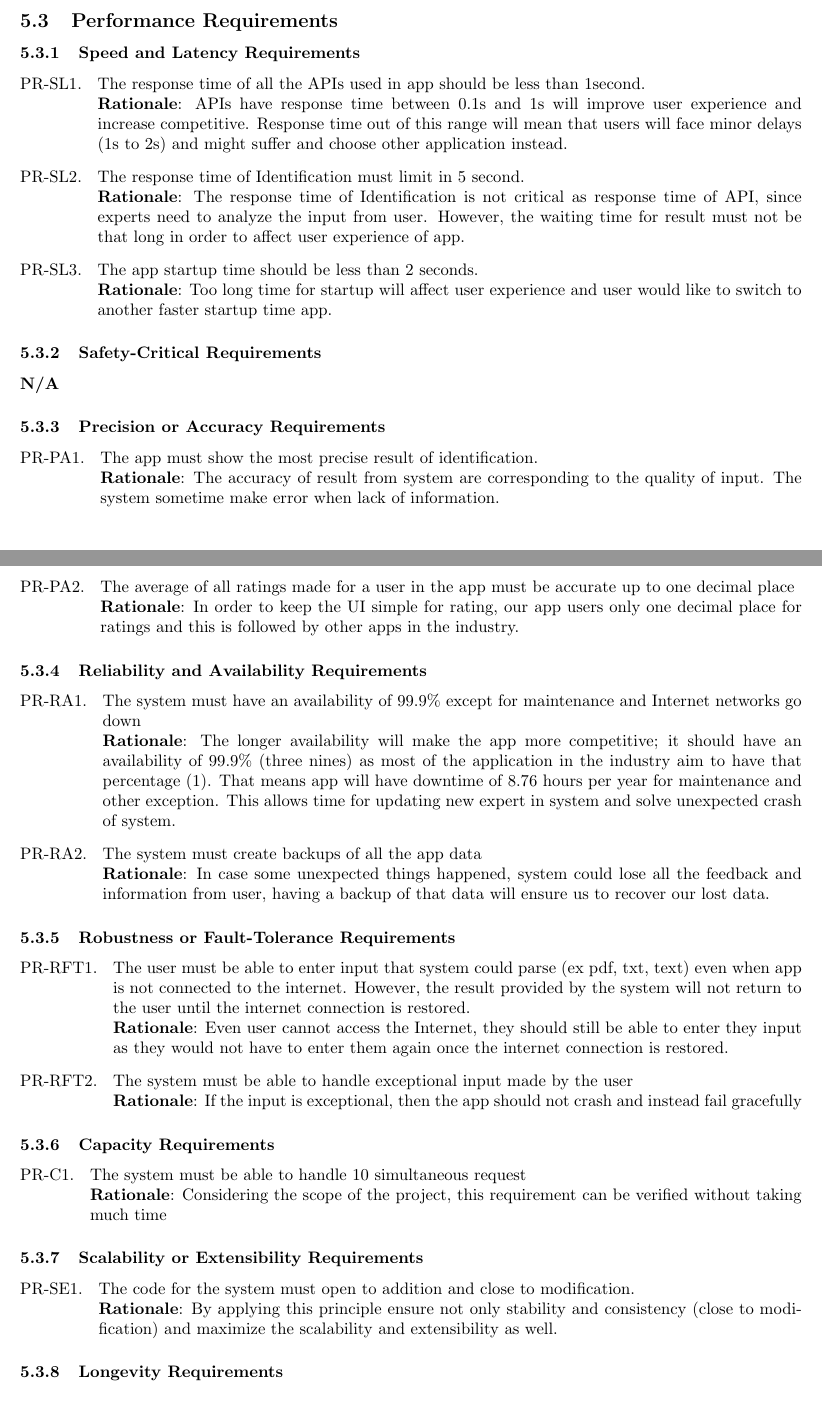
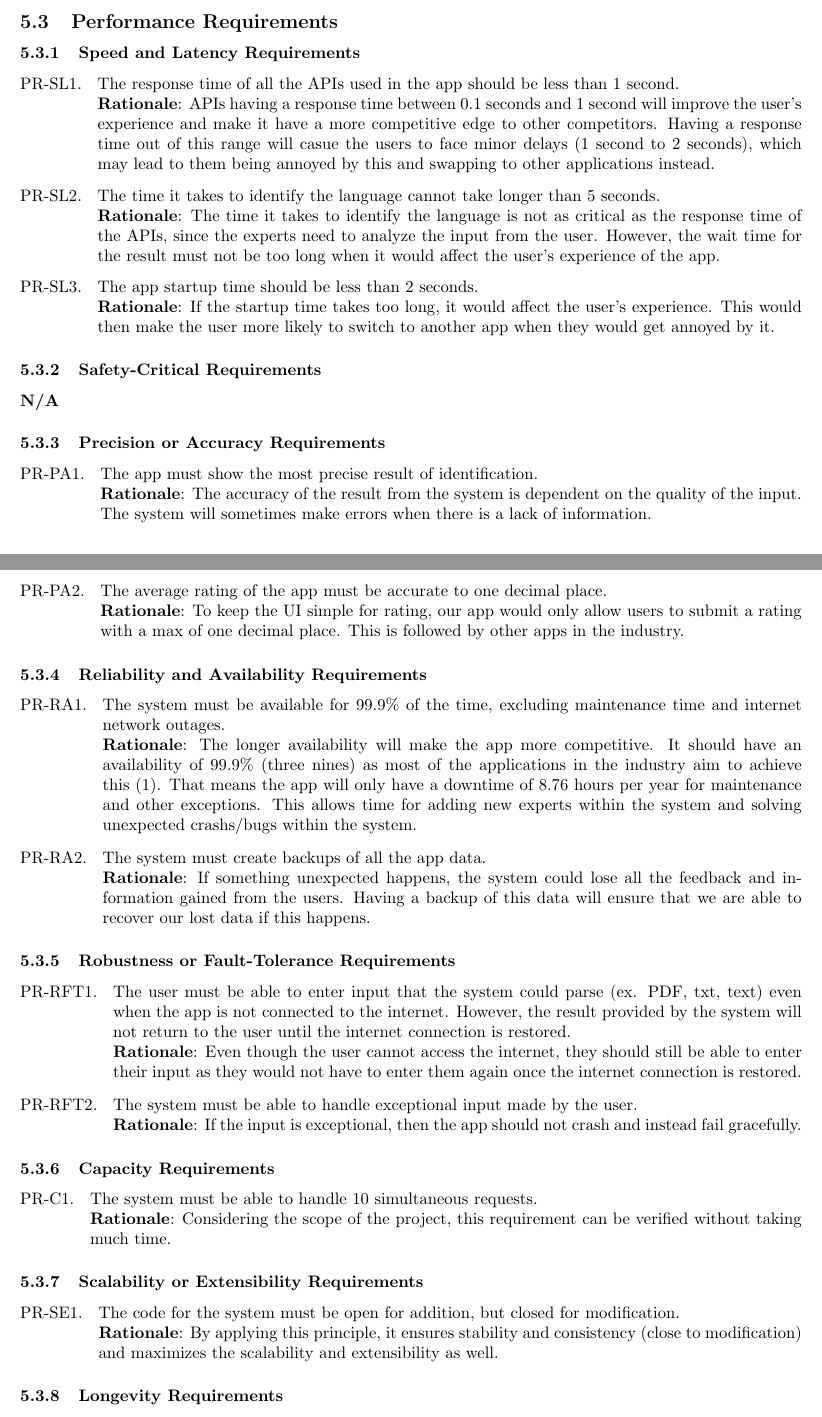
Before and after one commit to AH-Huynh942/3A03_What_Is_This_App, a LaTeX document (SE3A04_D1_index.tex, which reads Section5/5NonFunctionRequirements.tex): two parts of pages 11 and 12 of 18, joined at a grey line, cut so that both start at the same text. Compiled offline with pdfLaTeX.

Commit message:
finished editing section 5

```diff
--- a/Section5/5NonFunctionRequirements.tex
+++ b/Section5/5NonFunctionRequirements.tex
@@ -103,12 +103,12 @@
 \label{ssub:speed_and_latency_requirements}
 % Begin SubSubSection
 \begin{enumerate}[{PR-SL}1. ]
-	\item The response time of all the APIs used in app should be less than 1second.
-	\\ \textbf{Rationale}: APIs have response time between 0.1s and 1s will improve user experience and increase competitive. 	Response time out of this range will mean that users will face minor delays (1s to 2s) and might suffer and choose 	other application instead.
-	\item The response time of Identification must limit in 5 second.
-	\\ \textbf{Rationale}: The response time of Identification is not critical as response time of API, since experts need to analyze the 	input from user. However, the waiting time for result must not be that long in order to affect user experience of app.
+	\item The response time of all the APIs used in the app should be less than 1 second.
+	\\ \textbf{Rationale}: APIs having a response time between 0.1 seconds and 1 second will improve the user's experience and make it have a more competitive edge to other competitors. Having a response time out of this range will casue the users to face minor delays (1 second to 2 seconds), which may lead to them being annoyed by this and swapping to other applications instead.
+	\item The time it takes to identify the language cannot take longer than 5 seconds.
+	\\ \textbf{Rationale}: The time it takes to identify the language is not as critical as the response time of the APIs, since the experts need to analyze the input from the user. However, the wait time for the result must not be too long when it would affect the user's experience of the app.
 	\item The app startup time should be less than 2 seconds.
-	\\ \textbf{Rationale}: Too long time for startup will affect user experience and user would like to switch to another faster startup time app.
+	\\ \textbf{Rationale}: If the startup time takes too long, it would affect the user's experience. This would then make the user more likely to switch to another app when they would get annoyed by it.
 \end{enumerate}
 % End SubSubSection
 
@@ -126,9 +126,9 @@
 % Begin SubSubSection
 \begin{enumerate}[{PR-PA}1. ]
 	\item The app must show the most precise result of identification.
-	\\ \textbf{Rationale}: The accuracy of result from system are corresponding to the quality of input. The system sometime make error when lack of information.
-	\item The average of all ratings made for a user in the app must be accurate up to one decimal place
-	\\ \textbf{Rationale}: In order to keep the UI simple for rating, our app users only one decimal place for ratings and this is followed by other apps in the industry.
+	\\ \textbf{Rationale}: The accuracy of the result from the system is dependent on the quality of the input. The system will sometimes make errors when there is a lack of information.
+	\item The average rating of the app must be accurate to one decimal place.
+	\\ \textbf{Rationale}: To keep the UI simple for rating, our app would only allow users to submit a rating with a max of one decimal place. This is followed by other apps in the industry.
 \end{enumerate}
 % End SubSubSection
 
@@ -136,10 +136,10 @@
 \label{ssub:reliability_and_availability_requirements}
 % Begin SubSubSection
 \begin{enumerate}[{PR-RA}1. ]
-	\item The system must have an availability of 99.9\% except for maintenance and Internet networks go down
-	\\ \textbf{Rationale}: The longer availability will make the app more competitive; it should have an availability of 99.9\% (three nines) as most of the application in the industry aim to have that percentage \cite{Britannica2025_WritingSystems}. That means app will have downtime of 8.76 hours per year for maintenance and other exception. This allows time for updating new expert in system and solve unexpected crash of system.
-	\item The system must create backups of all the app data
-	\\ \textbf{Rationale}: In case some unexpected things happened, system could lose all the feedback and information from user, having a backup of that data will ensure us to recover our lost data.
+	\item The system must be available for 99.9\% of the time, excluding maintenance time and internet network outages.
+	\\ \textbf{Rationale}: The longer availability will make the app more competitive. It should have an availability of 99.9\% (three nines) as most of the applications in the industry aim to achieve this \cite{Britannica2025_WritingSystems}. That means the app will only have a downtime of 8.76 hours per year for maintenance and other exceptions. This allows time for adding new experts within the system and solving unexpected crashs/bugs within the system.
+	\item The system must create backups of all the app data.
+	\\ \textbf{Rationale}: If something unexpected happens, the system could lose all the feedback and information gained from the users. Having a backup of this data will ensure that we are able to recover our lost data if this happens.
 \end{enumerate}
 % End SubSubSection
 
@@ -148,10 +148,10 @@
 \label{ssub:robustness_or_fault_tolerance_requirements}
 % Begin SubSubSection
 \begin{enumerate}[{PR-RFT}1. ]
-	\item The user must be able to enter input that system could parse (ex pdf, txt, text) even when app is not connected to the internet. However, the result provided by the system will not return to the user until the internet connection is restored.
-	\\ \textbf{Rationale}: Even user cannot access the Internet, they should still be able to enter they input as they would not have to enter them again once the internet connection is restored.
-	\item The system must be able to handle exceptional input made by the user
-	\\ \textbf{Rationale}: If the input is exceptional, then the app should not crash and instead fail gracefully
+	\item The user must be able to enter input that the system could parse (ex. PDF, txt, text) even when the app is not connected to the internet. However, the result provided by the system will not return to the user until the internet connection is restored.
+	\\ \textbf{Rationale}: Even though the user cannot access the internet, they should still be able to enter their input as they would not have to enter them again once the internet connection is restored.
+	\item The system must be able to handle exceptional input made by the user.
+	\\ \textbf{Rationale}: If the input is exceptional, then the app should not crash and instead fail gracefully.
 \end{enumerate}
 % End SubSubSection
 
@@ -159,8 +159,8 @@
 \label{ssub:capacity_requirements}
 % Begin SubSubSection
 \begin{enumerate}[{PR-C}1. ]
-	\item The system must be able to handle 10 simultaneous request
-	\\ \textbf{Rationale}: Considering the scope of the project, this requirement can be verified without taking much time
+	\item The system must be able to handle 10 simultaneous requests.
+	\\ \textbf{Rationale}: Considering the scope of the project, this requirement can be verified without taking much time.
 \end{enumerate}
 % End SubSubSection
 
@@ -168,8 +168,8 @@
 \label{ssub:scalability_or_extensibility_requirements}
 % Begin SubSubSection
 \begin{enumerate}[{PR-SE}1. ]
-	\item The code for the system must open to addition and close to modification.
-	\\ \textbf{Rationale}: By applying this principle ensure not only stability and consistency (close to modification) and maximize 	the scalability and extensibility as well.
+	\item The code for the system must be open for addition, but closed for modification.
+	\\ \textbf{Rationale}: By applying this principle, it ensures stability and consistency (close to modification) and maximizes the scalability and extensibility as well.
 \end{enumerate}
 % End SubSubSection
 
```
Also changed, not shown: Section5/5NonFunctionRequirements.tex (44 more changed lines).
